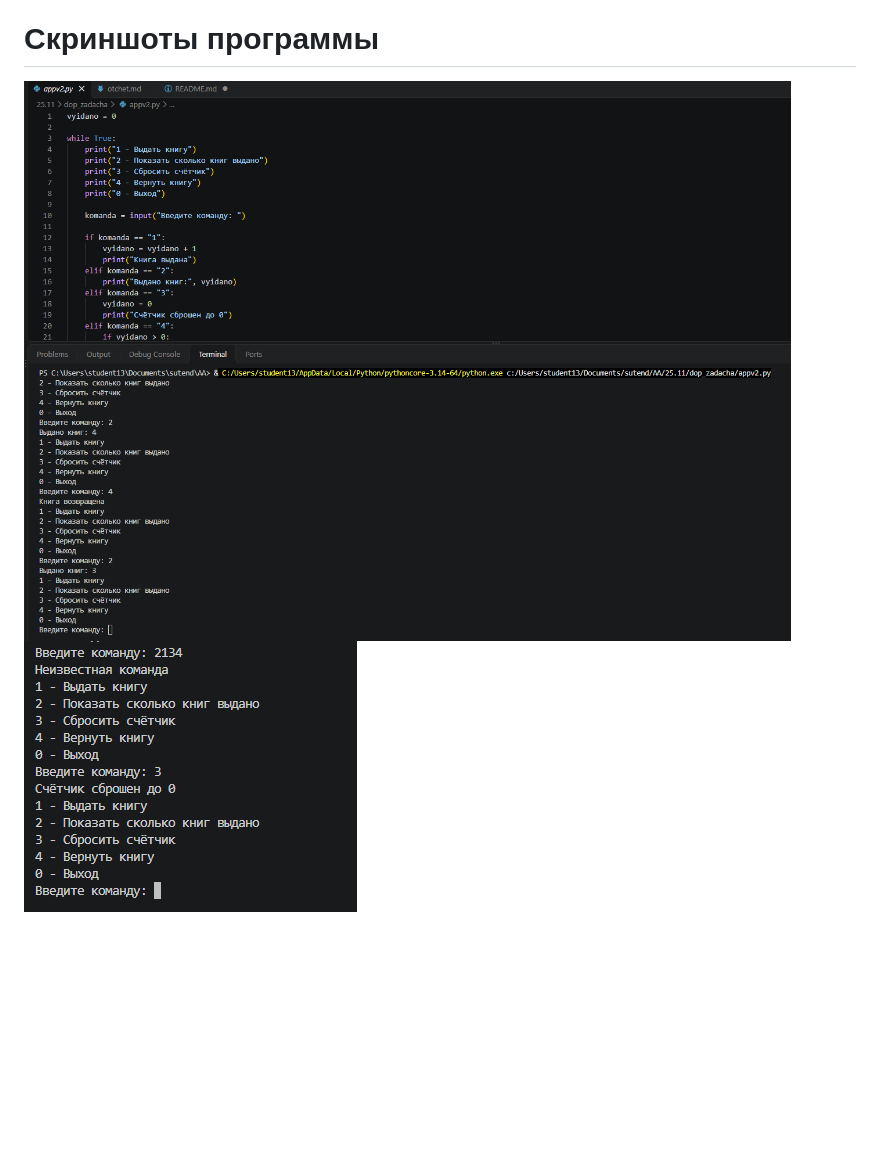
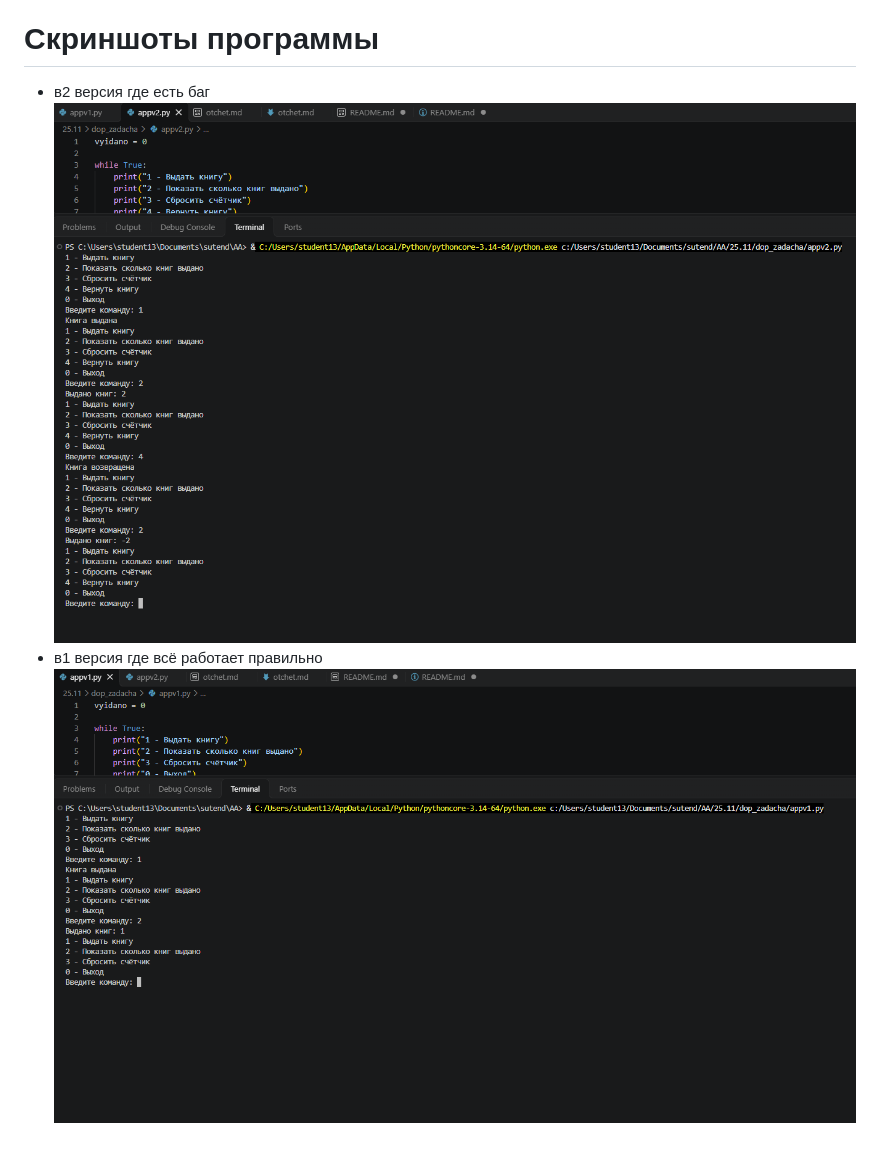
Before and after one commit to PKO-LP/dop-zadacha-25.11, a Markdown page: README.md, the part around the change. Rendered like a GitHub page; pictures changed too: image/README/1795604120860.png (added), image/README/1795604143149.png (added); blank space fills up the shorter version.

```diff
--- a/README.md
+++ b/README.md
@@ -20,5 +20,7 @@
 * `0` - выход из программы
 
 # Скриншоты программы
-![1795601400338](image/README/1795601400338.png)
-![1795601429226](image/README/1795601429226.png)
+* в2 версия где есть баг
+![1795604120860](image/README/1795604120860.png)
+* в1 версия где всё работает правильно
+![1795604143149](image/README/1795604143149.png)
```
Also changed, not shown: otchet.md (+13 -12 lines), image/README/1795604055224.png (added), 1 other file.
